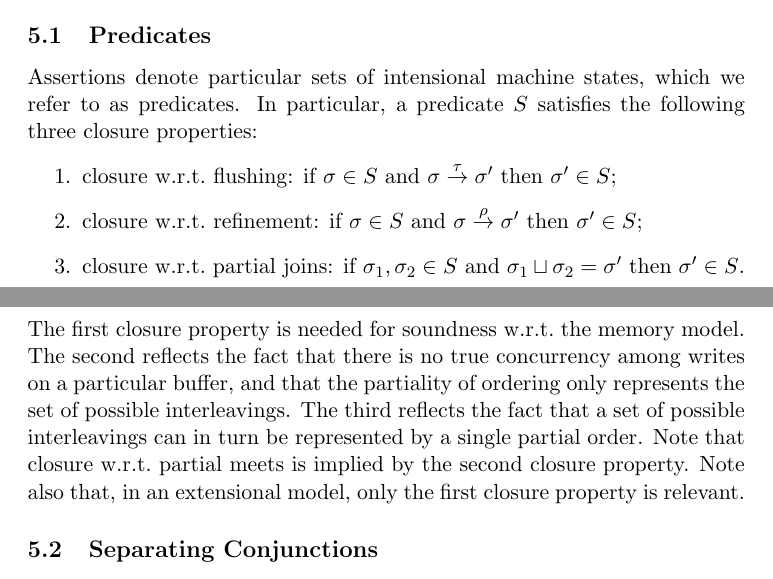
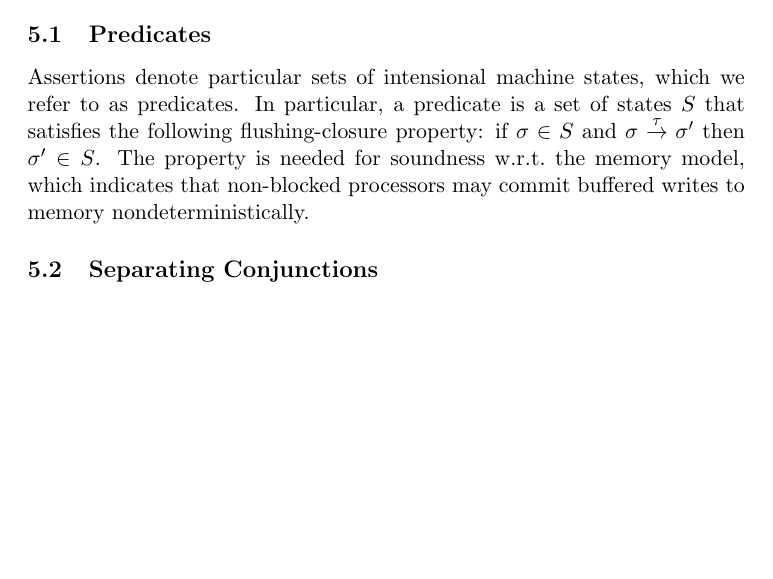
Before and after one commit to iwehrman/Weak-Memory-Local-Reasoning, a LaTeX thesis (dissertation.tex): two parts of pages 16 and 17 of 38 before the commit and part of page 16 of 38 after it, the two joined at a grey line, cut so that both start at the same text, the shorter picture padded with empty space. Compiled offline with pdfLaTeX.

Commit message:
redefine predicates

```diff
--- a/dissertation.tex
+++ b/dissertation.tex
@@ -407,11 +407,7 @@ The Kleene closure is not necessary for expressing the axioms and inference rule
 \subsection{Predicates}
 \label{sec:predicates}
 
-Assertions denote particular sets of intensional machine states, which we refer to as predicates. In particular, a predicate $S$ satisfies the following three closure properties: \begin{enumerate}
-	\item closure w.r.t.~flushing: if $\sigma \in S$ and $\sigma \stackrel{\tau}{\rightarrow} \sigma'$ then $\sigma' \in S$;
-	\item closure w.r.t.~refinement: if $\sigma \in S$ and $\sigma \stackrel{\rho}{\rightarrow} \sigma'$ then $\sigma' \in S$;
-	\item closure w.r.t.~partial joins: if $\sigma_1,\sigma_2 \in S$ and $\sigma_1 \pjoin \sigma_2 = \sigma'$ then $\sigma' \in S$.
-\end{enumerate} The first closure property is needed for soundness w.r.t.~the memory model. The second reflects the fact that there is no true concurrency among writes on a particular buffer, and that the partiality of ordering only represents the set of possible interleavings. The third reflects the fact that a set of possible interleavings can in turn be represented by a single partial order. Note that closure w.r.t.~partial meets is implied by the second closure property. Note also that, in an extensional model, only the first closure property is relevant.
+Assertions denote particular sets of intensional machine states, which we refer to as predicates. In particular, a predicate is a set of states $S$ that satisfies the following flushing-closure property: if $\sigma \in S$ and $\sigma \stackrel{\tau}{\rightarrow} \sigma'$ then $\sigma' \in S$. The property is needed for soundness w.r.t.~the memory model, which indicates that non-blocked processors may commit buffered writes to memory nondeterministically.
 
 \subsection{Separating Conjunctions}
 
```
